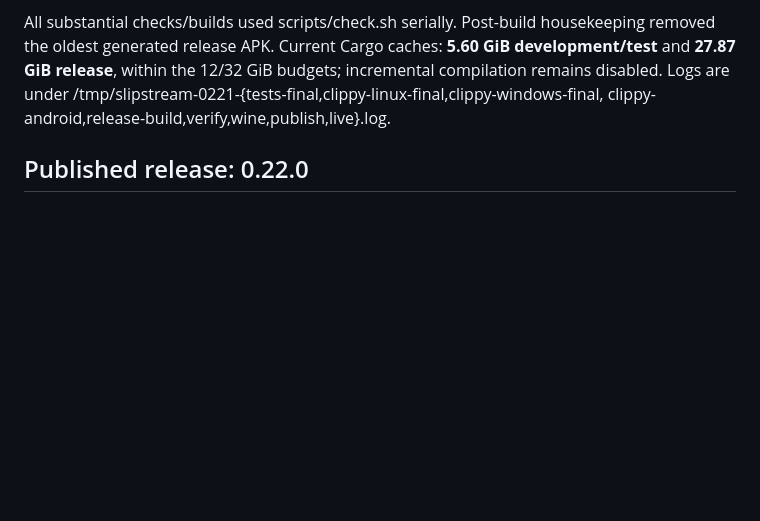
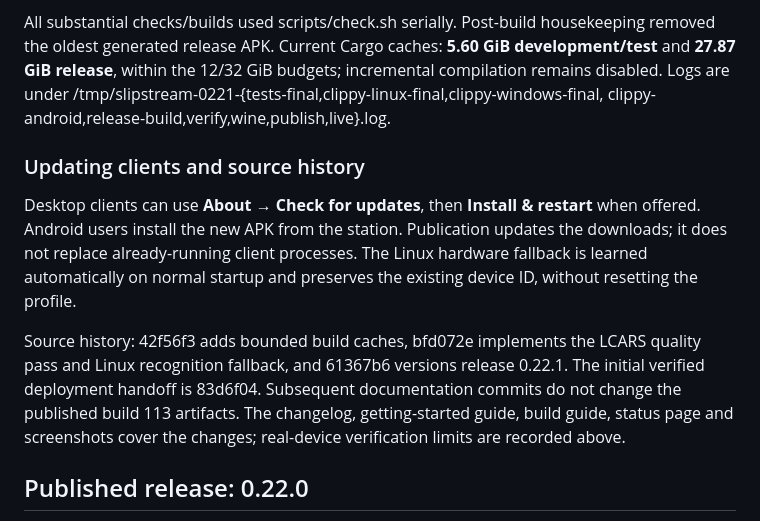
Before and after one commit to Psychronic-Games/Slipstream-Remote, a Markdown page: docs/DEVELOPMENT-2026-10-20.md, the part around the change. Rendered like a GitHub page; blank space fills up the shorter version.

Commit message:
Complete 0.22.1 change documentation and update handoff

```diff
--- a/docs/DEVELOPMENT-2026-10-20.md
+++ b/docs/DEVELOPMENT-2026-10-20.md
@@ -68,6 +68,21 @@ housekeeping removed the oldest generated release APK. Current Cargo caches:
 budgets; incremental compilation remains disabled. Logs are under
 /tmp/slipstream-0221-{tests-final,clippy-linux-final,clippy-windows-final,
 clippy-android,release-build,verify,wine,publish,live}.log.
+
+### Updating clients and source history
+
+Desktop clients can use **About → Check for updates**, then **Install & restart**
+when offered. Android users install the new APK from the station. Publication
+updates the downloads; it does not replace already-running client processes.
+The Linux hardware fallback is learned automatically on normal startup and
+preserves the existing device ID, without resetting the profile.
+
+Source history: 42f56f3 adds bounded build caches, bfd072e implements the LCARS
+quality pass and Linux recognition fallback, and 61367b6 versions release
+0.22.1. The initial verified deployment handoff is 83d6f04. Subsequent
+documentation commits do not change the published build 113 artifacts.
+The changelog, getting-started guide, build guide, status page and screenshots
+cover the changes; real-device verification limits are recorded above.
 
 ## Published release: 0.22.0
 
```
Also changed, not shown: CHANGELOG.md (+11 -0 lines).
